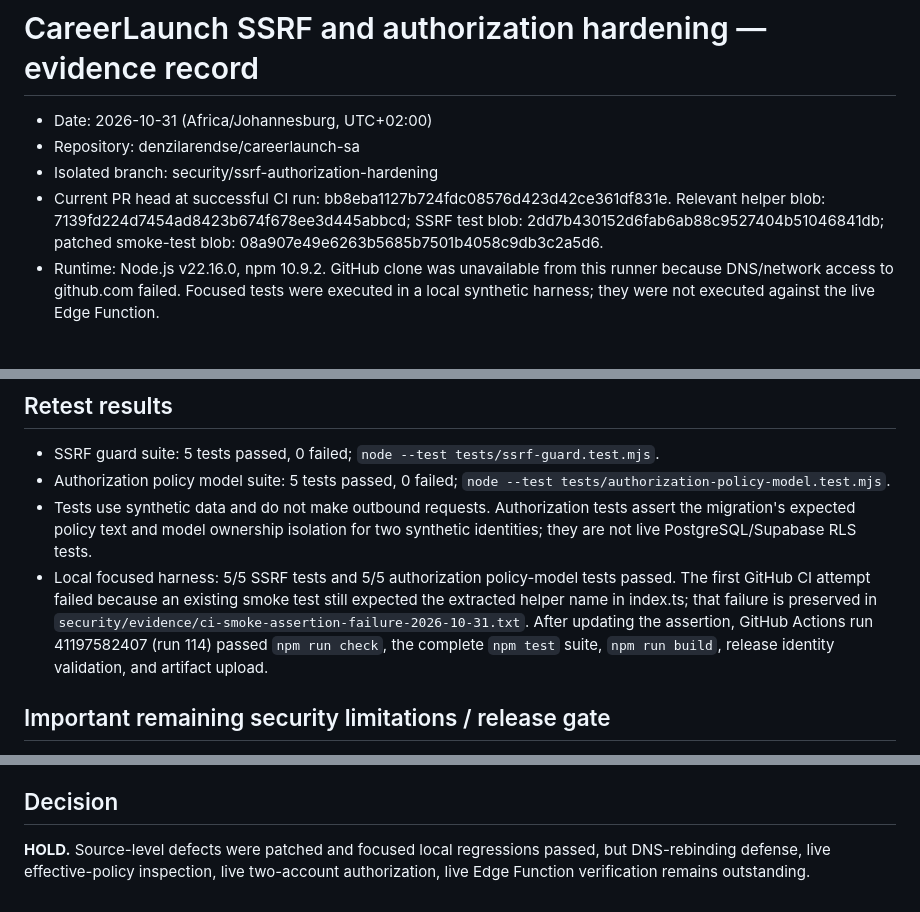
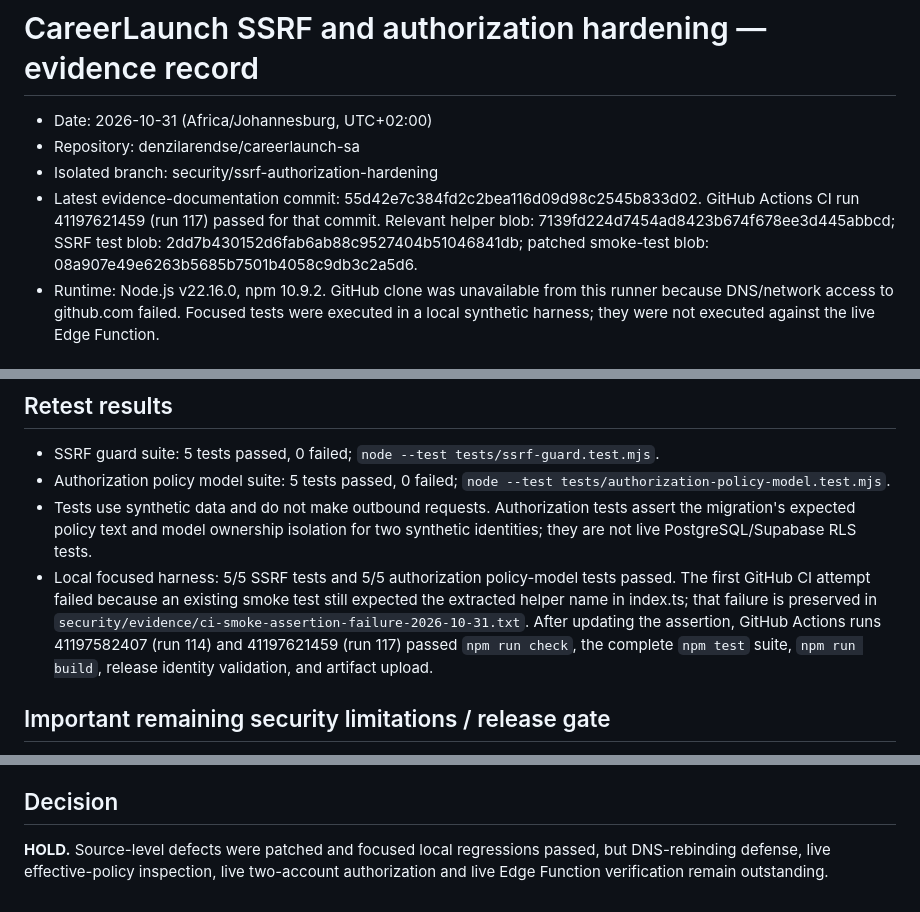
Before and after one commit to denzilarendse/careerlaunch-sa, a Markdown page: security/evidence/ssrf-authorization-retest-2026-10-31.md, 3 parts joined by grey strips. GitHub-like rendering.

Commit message:
docs: align security evidence with latest passing CI run

```diff
--- a/security/evidence/ssrf-authorization-retest-2026-10-31.md
+++ b/security/evidence/ssrf-authorization-retest-2026-10-31.md
@@ -3,7 +3,7 @@
 - Date: 2026-10-31 (Africa/Johannesburg, UTC+02:00)
 - Repository: denzilarendse/careerlaunch-sa
 - Isolated branch: security/ssrf-authorization-hardening
-- Current PR head at successful CI run: bb8eba1127b724fdc08576d423d42ce361df831e. Relevant helper blob: 7139fd224d7454ad8423b674f678ee3d445abbcd; SSRF test blob: 2dd7b430152d6fab6ab88c9527404b51046841db; patched smoke-test blob: 08a907e49e6263b5685b7501b4058c9db3c2a5d6.
+- Latest evidence-documentation commit: 55d42e7c384fd2c2bea116d09d98c2545b833d02. GitHub Actions CI run 41197621459 (run 117) passed for that commit. Relevant helper blob: 7139fd224d7454ad8423b674f678ee3d445abbcd; SSRF test blob: 2dd7b430152d6fab6ab88c9527404b51046841db; patched smoke-test blob: 08a907e49e6263b5685b7501b4058c9db3c2a5d6.
 - Runtime: Node.js v22.16.0, npm 10.9.2. GitHub clone was unavailable from this runner because DNS/network access to github.com failed. Focused tests were executed in a local synthetic harness; they were not executed against the live Edge Function.
 
 ## Original failure evidence (preserved)
@@ -20,7 +20,7 @@ The pre-fix predicate allowed an IPv4-mapped IPv6 loopback hostname. Baseline te
 - SSRF guard suite: 5 tests passed, 0 failed; `node --test tests/ssrf-guard.test.mjs`.
 - Authorization policy model suite: 5 tests passed, 0 failed; `node --test tests/authorization-policy-model.test.mjs`.
 - Tests use synthetic data and do not make outbound requests. Authorization tests assert the migration's expected policy text and model ownership isolation for two synthetic identities; they are not live PostgreSQL/Supabase RLS tests.
-- Local focused harness: 5/5 SSRF tests and 5/5 authorization policy-model tests passed. The first GitHub CI attempt failed because an existing smoke test still expected the extracted helper name in index.ts; that failure is preserved in `security/evidence/ci-smoke-assertion-failure-2026-10-31.txt`. After updating the assertion, GitHub Actions run 41197582407 (run 114) passed `npm run check`, the complete `npm test` suite, `npm run build`, release identity validation, and artifact upload.
+- Local focused harness: 5/5 SSRF tests and 5/5 authorization policy-model tests passed. The first GitHub CI attempt failed because an existing smoke test still expected the extracted helper name in index.ts; that failure is preserved in `security/evidence/ci-smoke-assertion-failure-2026-10-31.txt`. After updating the assertion, GitHub Actions runs 41197582407 (run 114) and 41197621459 (run 117) passed `npm run check`, the complete `npm test` suite, `npm run build`, release identity validation, and artifact upload.
 
 ## Important remaining security limitations / release gate
 - DNS rebinding and hostnames resolving to private/restricted IPs are not fully prevented by this patch. A resolver-pinned HTTP transport or strict trusted-host allowlist is required before claiming SSRF resistance is complete. The branch intentionally remains unmerged and release status remains HOLD.
@@ -29,4 +29,4 @@ The pre-fix predicate allowed an IPv4-mapped IPv6 loopback hostname. Baseline te
 - No internal production endpoints were contacted. No database test accounts or records were created.
 
 ## Decision
-**HOLD.** Source-level defects were patched and focused local regressions passed, but DNS-rebinding defense, live effective-policy inspection, live two-account authorization, live Edge Function verification remains outstanding.
+**HOLD.** Source-level defects were patched and focused local regressions passed, but DNS-rebinding defense, live effective-policy inspection, live two-account authorization and live Edge Function verification remain outstanding.
```
